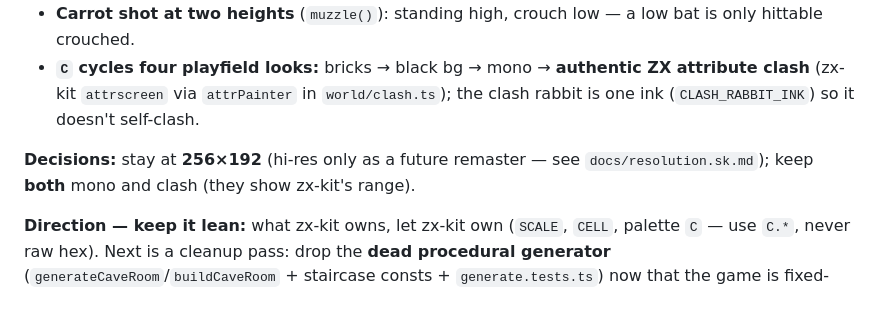
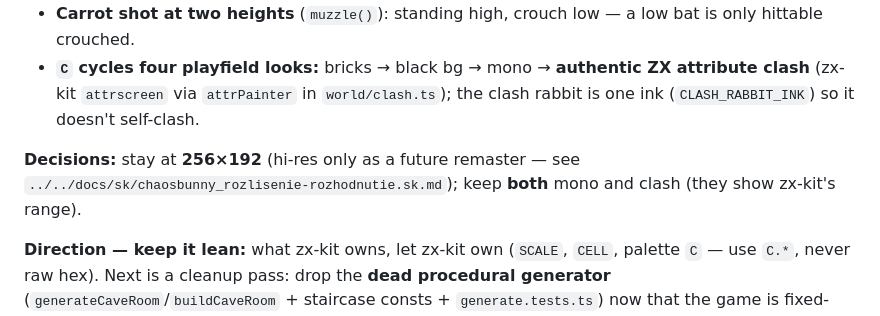
Before and after one commit to zrebec/chaosbunny, a Markdown page: CLAUDE.md, the part around the change. Drawn GitHub-style.

Commit message:
chore: CLAUDE.md update
because project was moved to new directory structure

```diff
--- a/CLAUDE.md
+++ b/CLAUDE.md
@@ -1174,7 +1174,7 @@ Live backlog is **`docs/ROADMAP.md`** (read it first). Since the 2026-05-31 note
 - **Carrot shot at two heights** (`muzzle()`): standing high, crouch low — a low bat is only hittable crouched.
 - **`C` cycles four playfield looks:** bricks → black bg → mono → **authentic ZX attribute clash** (zx-kit `attrscreen` via `attrPainter` in `world/clash.ts`); the clash rabbit is one ink (`CLASH_RABBIT_INK`) so it doesn't self-clash.
 
-**Decisions:** stay at **256×192** (hi-res only as a future remaster — see `docs/resolution.sk.md`); keep **both** mono and clash (they show zx-kit's range).
+**Decisions:** stay at **256×192** (hi-res only as a future remaster — see `../../docs/sk/chaosbunny_rozlisenie-rozhodnutie.sk.md`); keep **both** mono and clash (they show zx-kit's range).
 
 **Direction — keep it lean:** what zx-kit owns, let zx-kit own (`SCALE`, `CELL`, palette `C` — use `C.*`, never raw hex). Next is a cleanup pass: drop the **dead procedural generator** (`generateCaveRoom`/`buildCaveRoom` + staircase consts + `generate.tests.ts`) now that the game is fixed-level. See ROADMAP #1.
 
```
